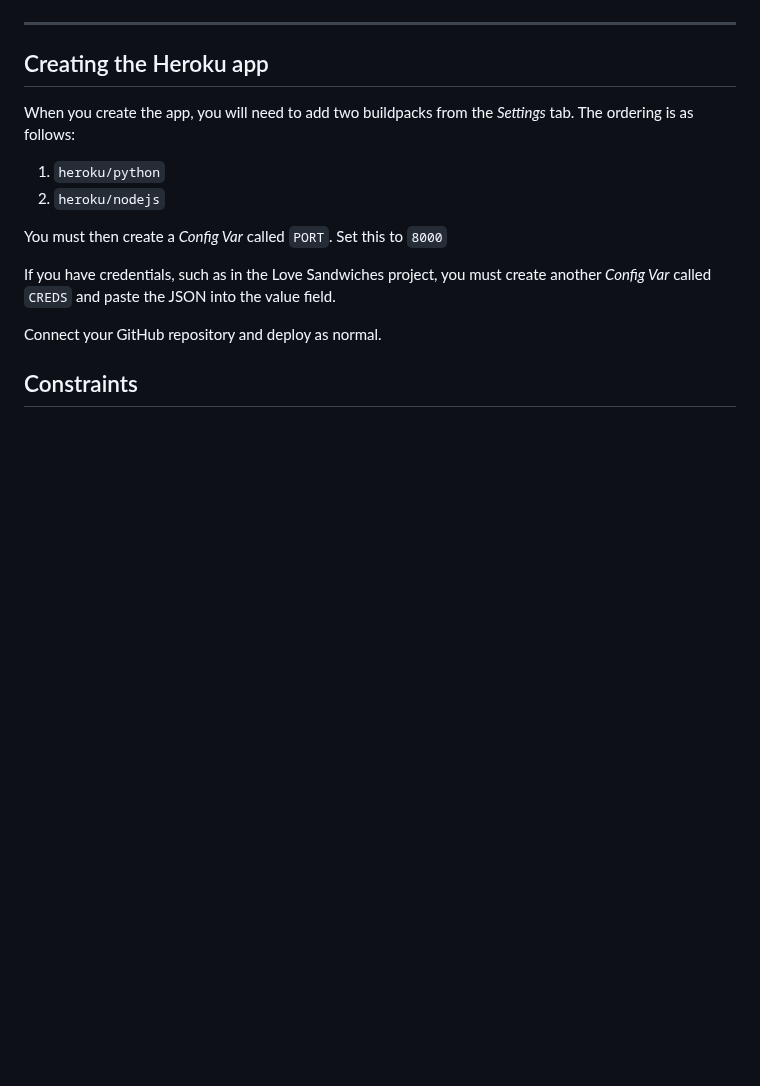
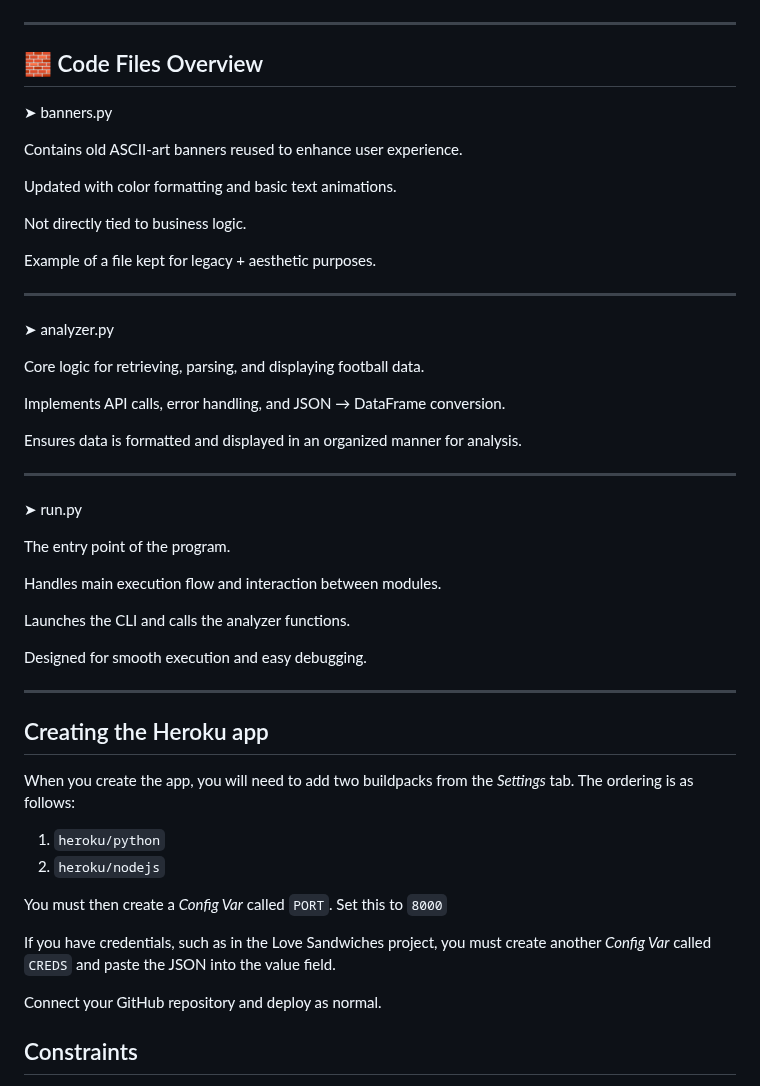
Before and after one commit to Tarik-Box/Team-Analyzer, a Markdown page: README.md, the part around one of its changes. Drawn GitHub-style; blank space fills up the shorter version.

Commit message:
Docs: Add Code Files Overview Section to explain python files purposes

```diff
--- a/README.md
+++ b/README.md
@@ -121,6 +121,44 @@ Use Jupyter Notebook to explore the loaded JSON → DataFrame transformation.
 
 
 
+## 🧱 Code Files Overview
+
+
+➤ banners.py
+
+Contains old ASCII-art banners reused to enhance user experience.
+
+Updated with color formatting and basic text animations.
+
+Not directly tied to business logic.
+
+Example of a file kept for legacy + aesthetic purposes.
+
+---
+
+➤ analyzer.py
+
+Core logic for retrieving, parsing, and displaying football data.
+
+Implements API calls, error handling, and JSON → DataFrame conversion.
+
+Ensures data is formatted and displayed in an organized manner for analysis.
+
+---
+
+➤ run.py
+
+The entry point of the program.
+
+Handles main execution flow and interaction between modules.
+
+Launches the CLI and calls the analyzer functions.
+
+Designed for smooth execution and easy debugging.
+
+
+
+---
 
 ## Creating the Heroku app
 
```
Also changed, not shown: other parts of README.md (+1 -1 lines).
